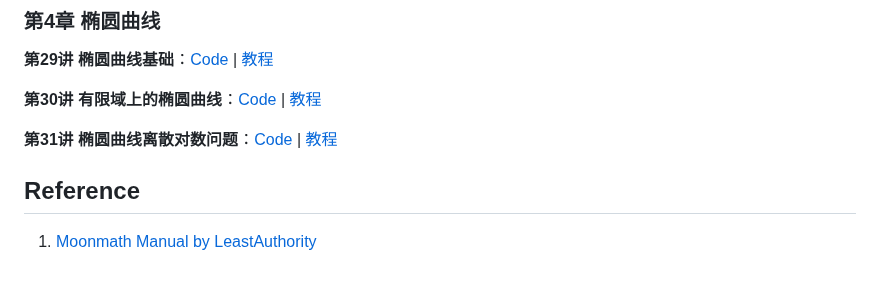
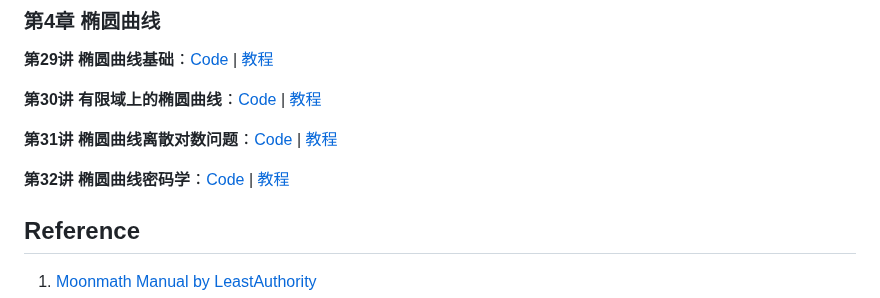
Before and after one commit to WTFAcademy/WTF-zk, a Markdown page: README.md, the part around the change. Rendered like a GitHub page; blank space fills up the shorter version.

```diff
--- a/README.md
+++ b/README.md
@@ -86,6 +86,8 @@
 
 **第31讲 椭圆曲线离散对数问题**：[Code](./31_ECDLP/ECDLP.ipynb) | [教程](./31_ECDLP/readme.md)
 
+**第32讲 椭圆曲线密码学**：[Code](./32_ECC/ECC.ipynb) | [教程](./32_ECC/readme.md)
+
 ## Reference
 
 1. [Moonmath Manual by LeastAuthority](https://github.com/LeastAuthority/moonmath-manual)
```
Also changed, not shown: 32_ECC/readme.md (added, +180 -0 lines), 32_ECC/img/31-1.png (added), 1 other file.
